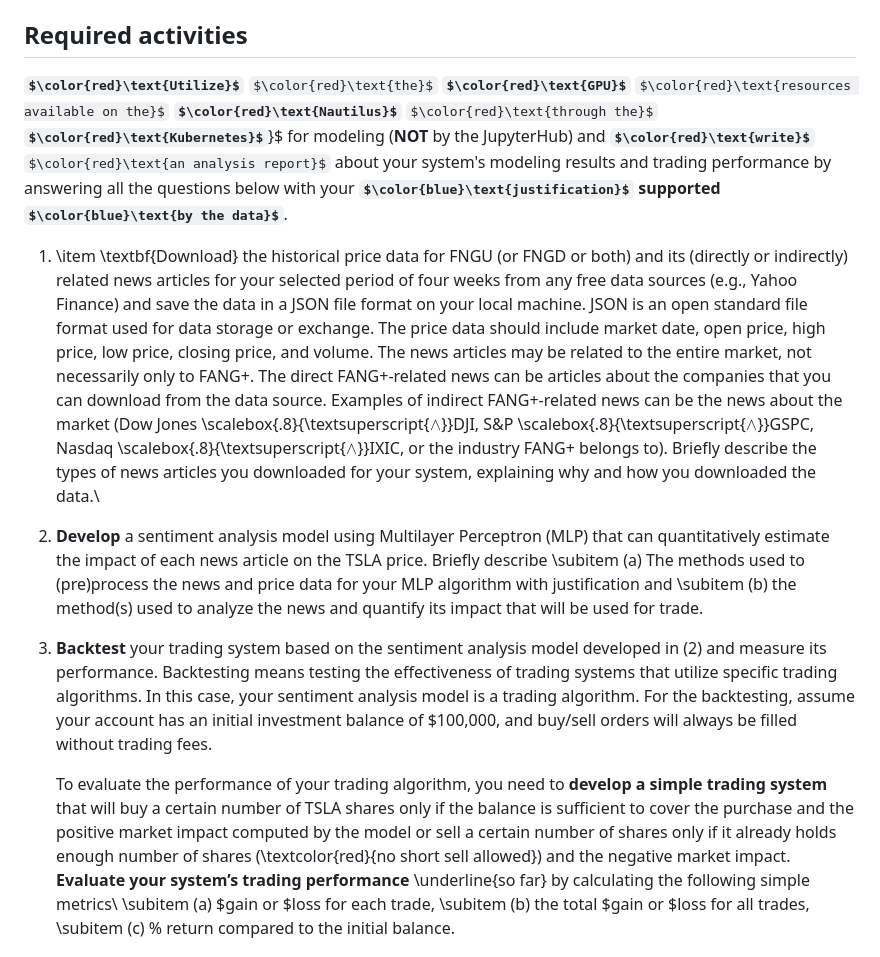
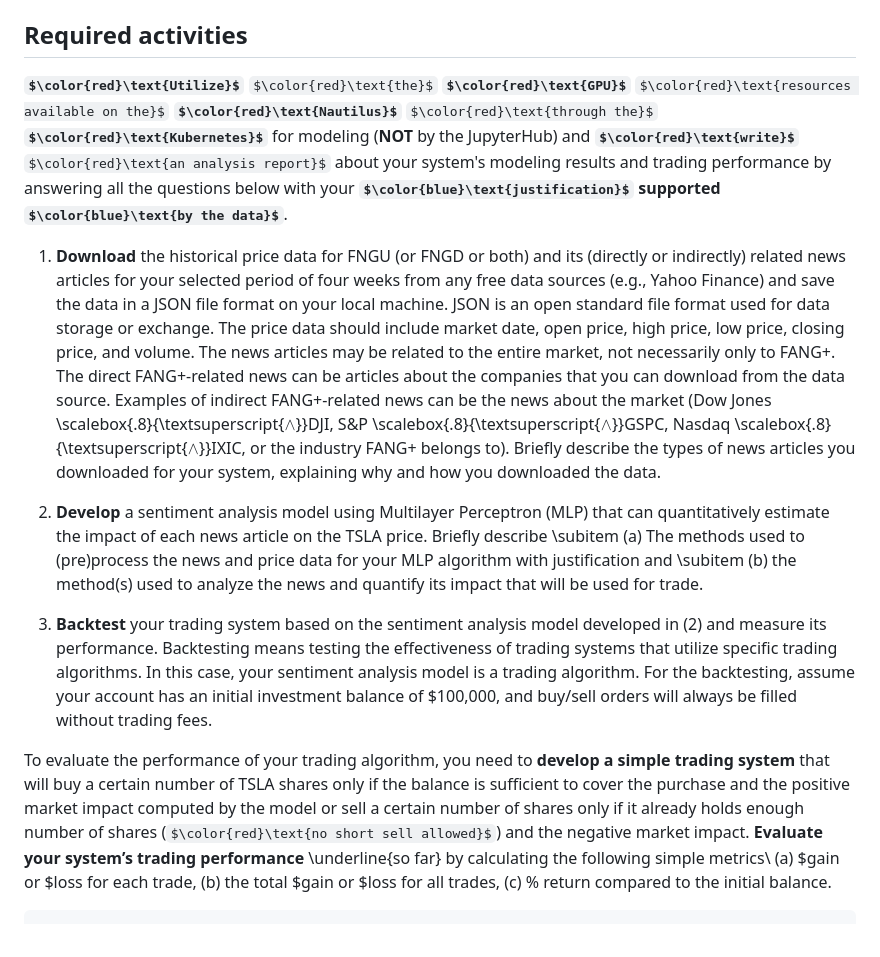
Before and after one commit to hshammads/nlp_assignment2, a Markdown page: README.md, the part around the change. Drawn GitHub-style; some formulas as TeX source.

Commit message:
updated readme format

```diff
--- a/README.md
+++ b/README.md
@@ -16,11 +16,9 @@ An Exchange-Traded Fund (**ETF**) is a type of investment fund that holds a coll
 In this assignment, you will analyze the FNGU price data and related news articles to develop a simple trading system. Your trading system will be equipped with a sentiment analysis model that analyzes all the (directly or indirectly) FNGU-related news articles for $\color{red}\text{at least four weeks}$, computes its market impact, and trades only FNGU, FNGD, or both FNGU and FNGD based on the impact. For example, your trading system will buy a certain number of shares if the news article is considered positive and the balance is enough to cover the trade. Otherwise, the system will sell a certain number of shares if the news article is negative and a sufficient number of shares are already owned. The $\color{green}\text{ultimate goal}$ is maximizing the $\color{green}\text{return}$ from the initial investment, utilizing the sentiment analysis model.
 
 ## Required activities
-**$\color{red}\text{Utilize}$** $\color{red}\text{the}$ **$\color{red}\text{GPU}$** $\color{red}\text{resources available on the}$ **$\color{red}\text{Nautilus}$** $\color{red}\text{through the}$ **$\color{red}\text{Kubernetes}$**}$ for modeling (**NOT** by the JupyterHub) and **$\color{red}\text{write}$** $\color{red}\text{an analysis report}$ about your system's modeling results and trading performance by answering all the questions below with your **$\color{blue}\text{justification}$ supported $\color{blue}\text{by the data}$**.
+**$\color{red}\text{Utilize}$** $\color{red}\text{the}$ **$\color{red}\text{GPU}$** $\color{red}\text{resources available on the}$ **$\color{red}\text{Nautilus}$** $\color{red}\text{through the}$ **$\color{red}\text{Kubernetes}$** for modeling (**NOT** by the JupyterHub) and **$\color{red}\text{write}$** $\color{red}\text{an analysis report}$ about your system's modeling results and trading performance by answering all the questions below with your **$\color{blue}\text{justification}$ supported $\color{blue}\text{by the data}$**.
 
-1. \item \textbf{Download} the historical price data for FNGU (or FNGD or both) and its (directly or indirectly) related news articles for your selected period of four weeks from any free data sources (e.g., Yahoo Finance) and save the data in a JSON file format on your local machine. JSON is an open standard file format used for data storage or exchange. The price data should include market date, open price, high price, low price, closing price, and volume. The news articles may be related to the entire market, not necessarily only to FANG+. The direct FANG+-related news can be articles about the companies that you can download from the data source. Examples of indirect FANG+-related news can be the news about the market (Dow Jones \scalebox{.8}{\textsuperscript{$\wedge$}}DJI, S\&P \scalebox{.8}{\textsuperscript{$\wedge$}}GSPC, Nasdaq \scalebox{.8}{\textsuperscript{$\wedge$}}IXIC, or the industry FANG+ belongs to). Briefly describe the types of news articles you downloaded for your system, explaining why and how you downloaded the data.\\
-
-
+1. **Download** the historical price data for FNGU (or FNGD or both) and its (directly or indirectly) related news articles for your selected period of four weeks from any free data sources (e.g., Yahoo Finance) and save the data in a JSON file format on your local machine. JSON is an open standard file format used for data storage or exchange. The price data should include market date, open price, high price, low price, closing price, and volume. The news articles may be related to the entire market, not necessarily only to FANG+. The direct FANG+-related news can be articles about the companies that you can download from the data source. Examples of indirect FANG+-related news can be the news about the market (Dow Jones \scalebox{.8}{\textsuperscript{$\wedge$}}DJI, S\&P \scalebox{.8}{\textsuperscript{$\wedge$}}GSPC, Nasdaq \scalebox{.8}{\textsuperscript{$\wedge$}}IXIC, or the industry FANG+ belongs to). Briefly describe the types of news articles you downloaded for your system, explaining why and how you downloaded the data.
 
 2. **Develop** a sentiment analysis model using Multilayer Perceptron (MLP) that can quantitatively estimate the impact of each news article on the TSLA price. Briefly describe
 		\subitem (a) The methods used to (pre)process the news and price data for your MLP algorithm with justification and
@@ -28,11 +26,11 @@ In this assignment, you will analyze the FNGU price data and related news articl
 
 3. **Backtest** your trading system based on the sentiment analysis model developed in (2) and measure its performance. Backtesting means testing the effectiveness of trading systems that utilize specific trading algorithms. In this case, your sentiment analysis model is a trading algorithm. For the backtesting, assume your account has an initial investment balance of \$100,000, and buy/sell orders will always be filled without trading fees.
 
-	To evaluate the performance of your trading algorithm, you need to **develop a simple trading system** that will buy a certain number of TSLA shares only if the balance is sufficient to cover the purchase and the positive market impact computed by the model or sell a certain number of shares only if it already holds enough number of shares (\textcolor{red}{no short sell allowed}) and the negative market impact.
-	**Evaluate your system’s trading performance** \underline{so far} by calculating the following simple metrics\\
-		\subitem (a) \$gain or \$loss for each trade,
-		\subitem (b) the total $gain or $loss for all trades,
-		\subitem (c) \% return compared to the initial balance.
+To evaluate the performance of your trading algorithm, you need to **develop a simple trading system** that will buy a certain number of TSLA shares only if the balance is sufficient to cover the purchase and the positive market impact computed by the model or sell a certain number of shares only if it already holds enough number of shares ($\color{red}\text{no short sell allowed}$) and the negative market impact.
+**Evaluate your system’s trading performance** \underline{so far} by calculating the following simple metrics\\
+  (a) \$gain or \$loss for each trade,
+  (b) the total $gain or $loss for all trades,
+  (c) \% return compared to the initial balance.
 
 	**Log every trade**, including the key transaction data such as\\
 		\subitem (a) the transaction date,
```
